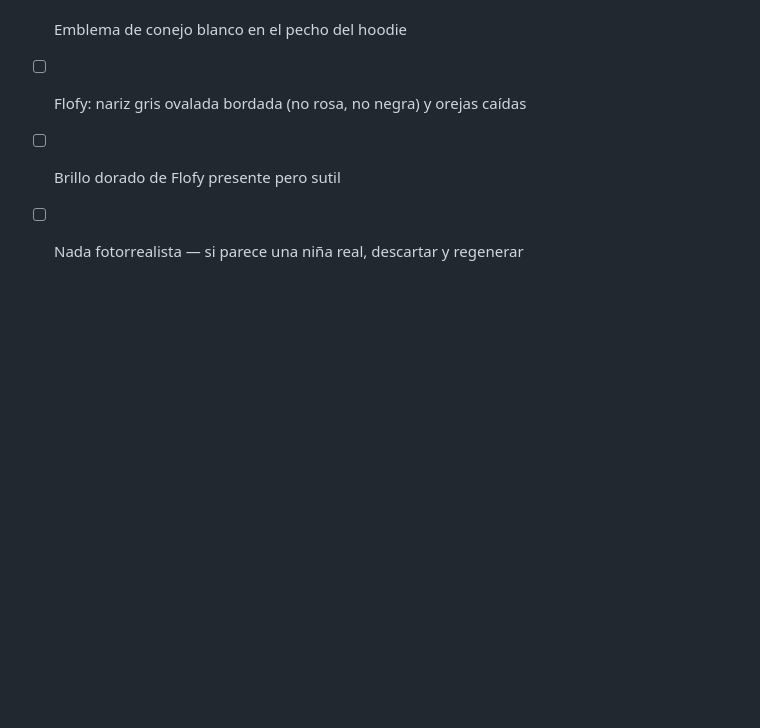
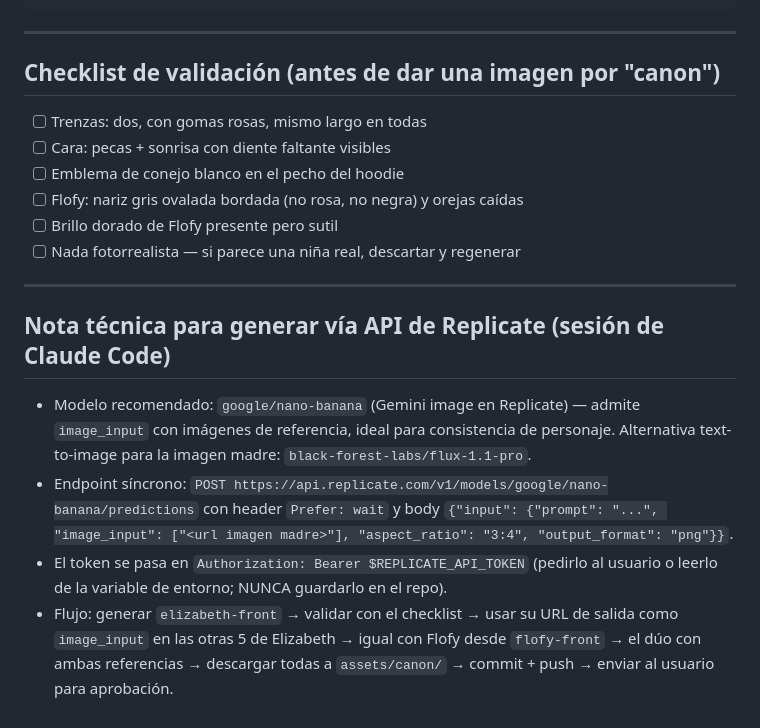
Before and after one commit to rosselynramirezconsulting-spec/-Project-games, a Markdown page: docs/elizabeth-flofy/prompts-imagenes-canon.md, the part around the change. GitHub-like rendering; blank space fills up the shorter version.

Commit message:
Documentar flujo de generación de imágenes canon vía API de Replicate
https://claude.ai/code/session_018mBb2bvsrnBya7PRS7mqhR

```diff
--- a/docs/elizabeth-flofy/prompts-imagenes-canon.md
+++ b/docs/elizabeth-flofy/prompts-imagenes-canon.md
@@ -133,3 +133,20 @@ adorable key-art composition. [STYLE] [NEGATIVE]
 - [ ] Flofy: nariz gris ovalada bordada (no rosa, no negra) y orejas caídas
 - [ ] Brillo dorado de Flofy presente pero sutil
 - [ ] Nada fotorrealista — si parece una niña real, descartar y regenerar
+
+---
+
+## Nota técnica para generar vía API de Replicate (sesión de Claude Code)
+
+- Modelo recomendado: `google/nano-banana` (Gemini image en Replicate) — admite
+  `image_input` con imágenes de referencia, ideal para consistencia de personaje.
+  Alternativa text-to-image para la imagen madre: `black-forest-labs/flux-1.1-pro`.
+- Endpoint síncrono:
+  `POST https://api.replicate.com/v1/models/google/nano-banana/predictions`
+  con header `Prefer: wait` y body `{"input": {"prompt": "...", "image_input": ["<url imagen madre>"], "aspect_ratio": "3:4", "output_format": "png"}}`.
+- El token se pasa en `Authorization: Bearer $REPLICATE_API_TOKEN` (pedirlo al
+  usuario o leerlo de la variable de entorno; NUNCA guardarlo en el repo).
+- Flujo: generar `elizabeth-front` → validar con el checklist → usar su URL de
+  salida como `image_input` en las otras 5 de Elizabeth → igual con Flofy desde
+  `flofy-front` → el dúo con ambas referencias → descargar todas a `assets/canon/`
+  → commit + push → enviar al usuario para aprobación.
```
